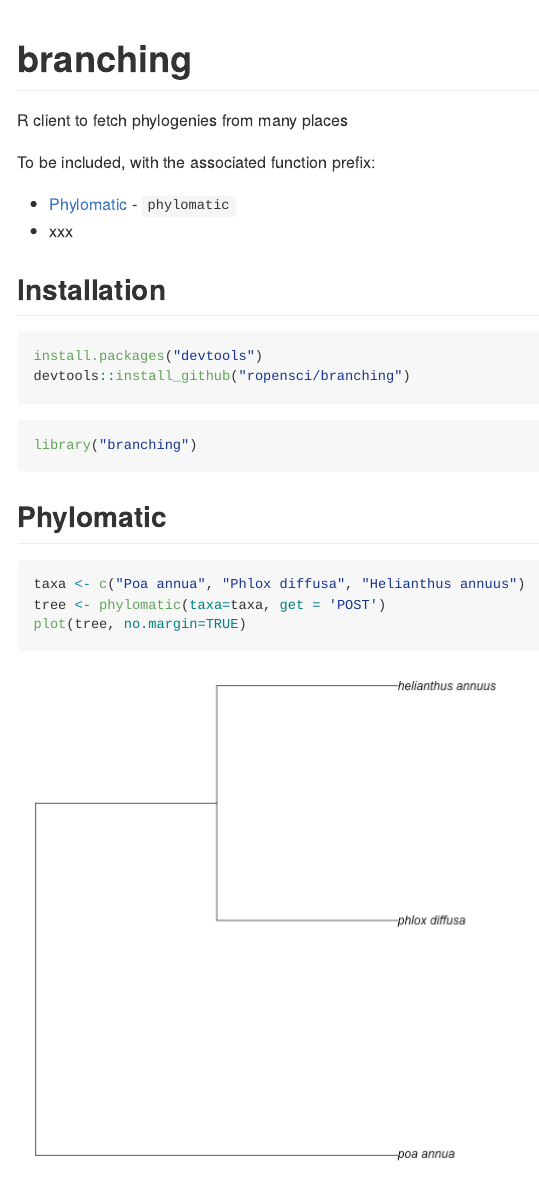
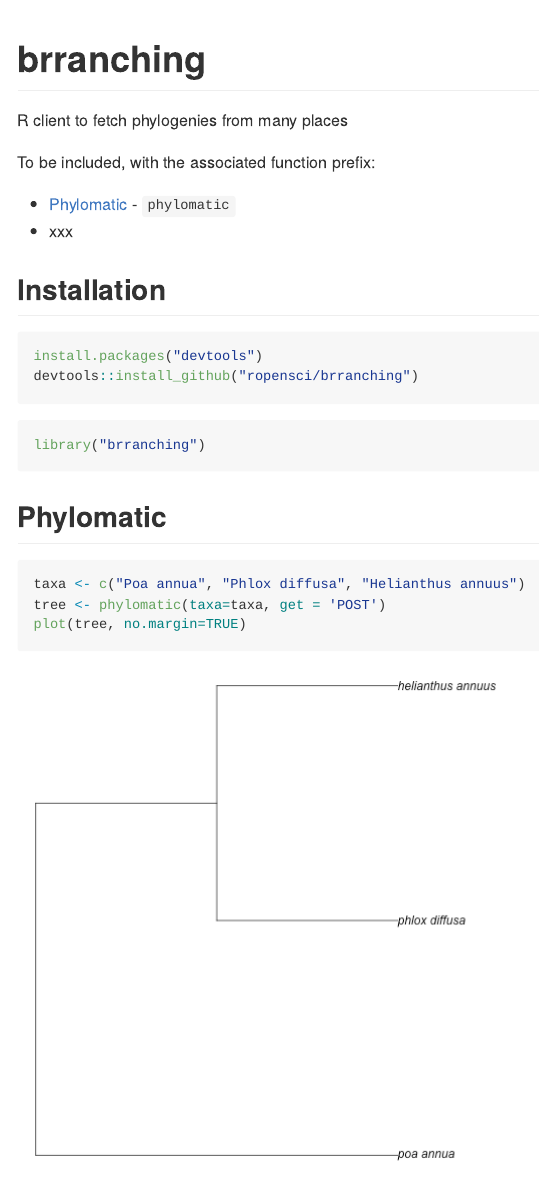
Before and after one commit to ropensci/brranching, an R Markdown document (README.Rmd): the page in a window 1100 px wide, from its top. The pictures show the output file README.md that the author committed with the source, drawn offline in the style of GitHub; badge pictures from the web are left out.

Commit message:
updated files for new pkg name

````diff
--- a/README.Rmd
+++ b/README.Rmd
@@ -1,5 +1,5 @@
-branching
-=======
+brranching
+==========
 
 ```{r echo=FALSE}
 knitr::opts_chunk$set(
@@ -25,11 +25,11 @@ To be included, with the associated function prefix:
 
 ```{r eval=FALSE}
 install.packages("devtools")
-devtools::install_github("ropensci/branching")
+devtools::install_github("ropensci/brranching")
 ```
 
 ```{r}
-library("branching")
+library("brranching")
 ```
 
 ## Phylomatic
````
Also changed, not shown: R/brranching-package.R (renamed from R/branching-package.r, +2 -2 lines), README.md, inst/img/unnamed-chunk-5-1.png, README.Rmd (6 more changed lines), 5 other files.
